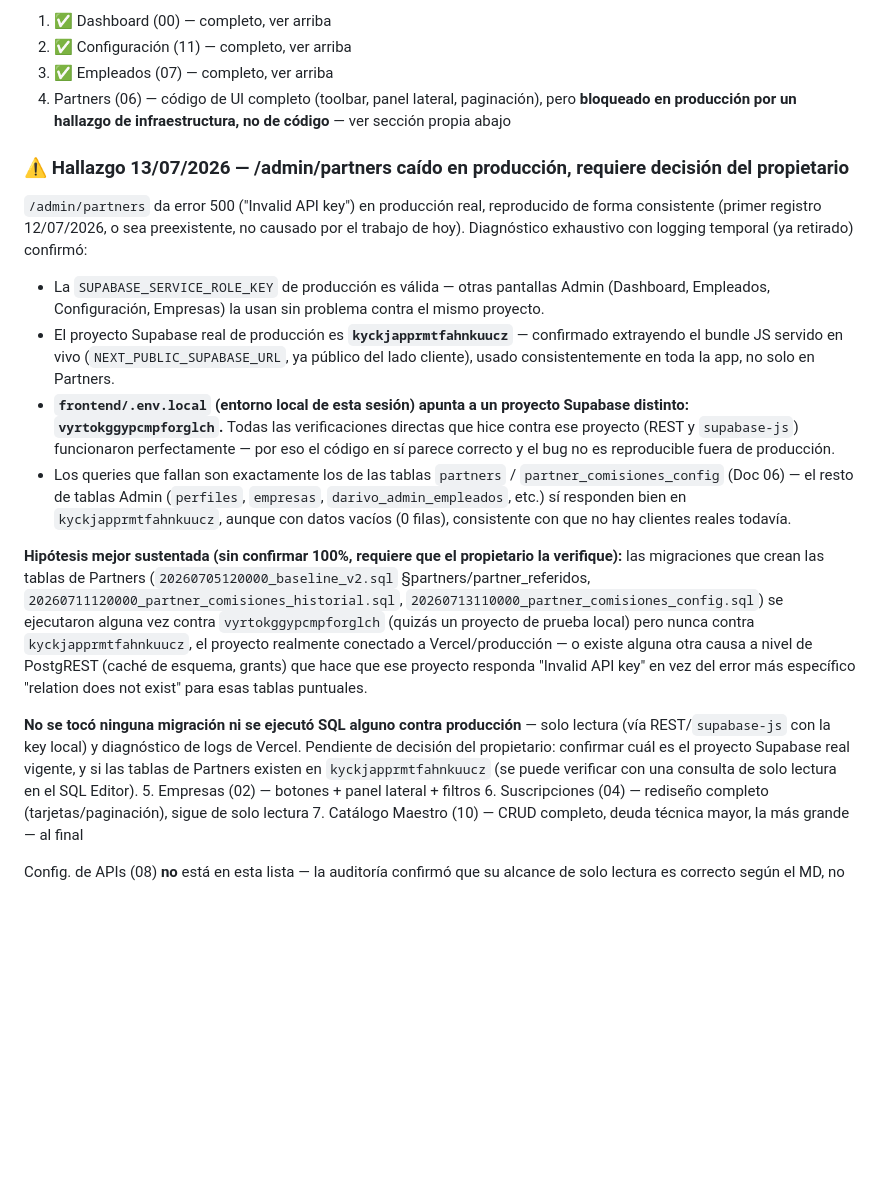
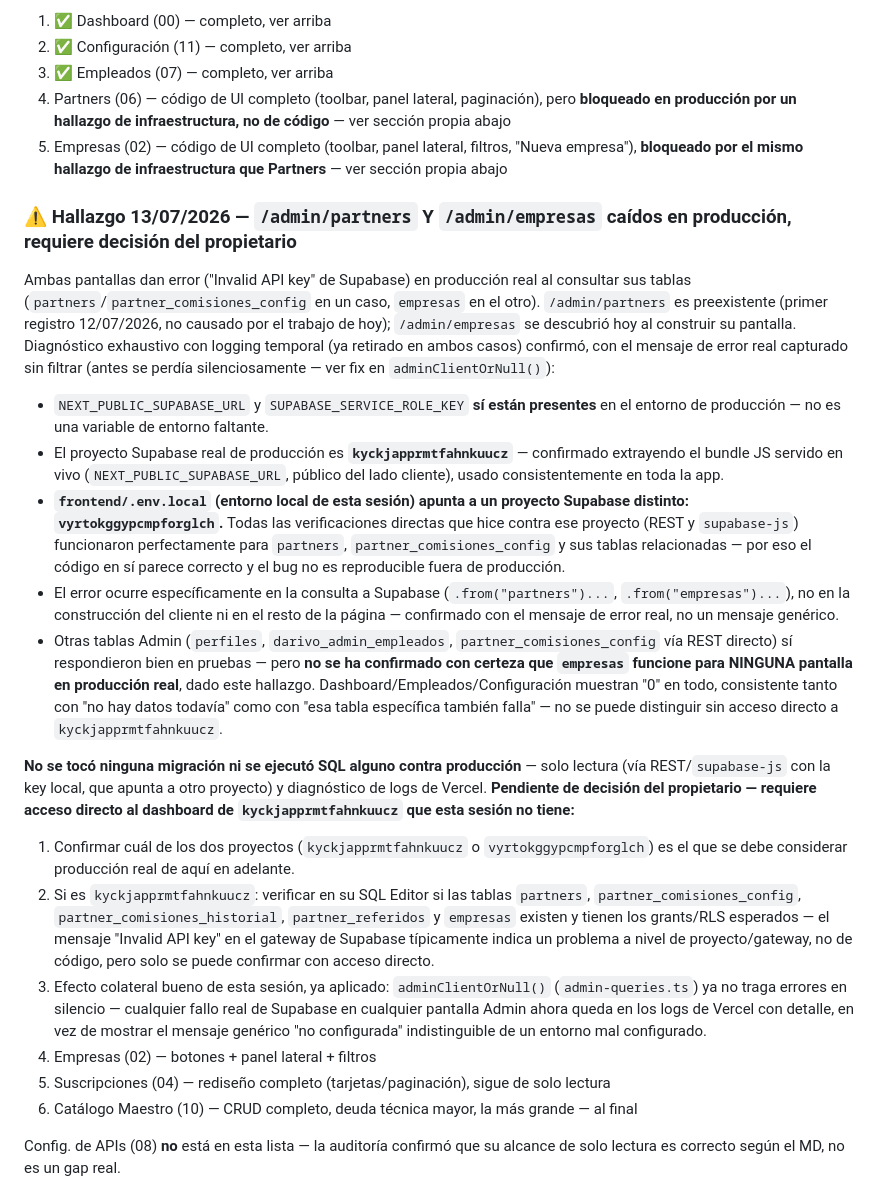
Before and after one commit to darivonet-droid/darivopro, a Markdown page: CLAUDE.md, the part around the change. Drawn GitHub-style; blank space fills up the shorter version.

Commit message:
docs: ampliar hallazgo — Empresas también afectada por el mismo problema de infraestructura que Partners

```diff
--- a/CLAUDE.md
+++ b/CLAUDE.md
@@ -491,19 +491,23 @@ Mohamed confirmó: terminar las 7 pantallas restantes de Admin **antes** de reto
 2. ✅ Configuración (11) — completo, ver arriba
 3. ✅ Empleados (07) — completo, ver arriba
 4. Partners (06) — código de UI completo (toolbar, panel lateral, paginación), pero **bloqueado en producción por un hallazgo de infraestructura, no de código** — ver sección propia abajo
+5. Empresas (02) — código de UI completo (toolbar, panel lateral, filtros, "Nueva empresa"), **bloqueado por el mismo hallazgo de infraestructura que Partners** — ver sección propia abajo
 
-### ⚠️ Hallazgo 13/07/2026 — /admin/partners caído en producción, requiere decisión del propietario
+### ⚠️ Hallazgo 13/07/2026 — `/admin/partners` Y `/admin/empresas` caídos en producción, requiere decisión del propietario
 
-`/admin/partners` da error 500 ("Invalid API key") en producción real, reproducido de forma consistente (primer registro 12/07/2026, o sea preexistente, no causado por el trabajo de hoy). Diagnóstico exhaustivo con logging temporal (ya retirado) confirmó:
+Ambas pantallas dan error ("Invalid API key" de Supabase) en producción real al consultar sus tablas (`partners`/`partner_comisiones_config` en un caso, `empresas` en el otro). `/admin/partners` es preexistente (primer registro 12/07/2026, no causado por el trabajo de hoy); `/admin/empresas` se descubrió hoy al construir su pantalla. Diagnóstico exhaustivo con logging temporal (ya retirado en ambos casos) confirmó, con el mensaje de error real capturado sin filtrar (antes se perdía silenciosamente — ver fix en `adminClientOrNull()`):
 
-- La `SUPABASE_SERVICE_ROLE_KEY` de producción es válida — otras pantallas Admin (Dashboard, Empleados, Configuración, Empresas) la usan sin problema contra el mismo proyecto.
-- El proyecto Supabase real de producción es **`kyckjapprmtfahnkuucz`** — confirmado extrayendo el bundle JS servido en vivo (`NEXT_PUBLIC_SUPABASE_URL`, ya público del lado cliente), usado consistentemente en toda la app, no solo en Partners.
-- **`frontend/.env.local` (entorno local de esta sesión) apunta a un proyecto Supabase distinto: `vyrtokggypcmpforglch`.** Todas las verificaciones directas que hice contra ese proyecto (REST y `supabase-js`) funcionaron perfectamente — por eso el código en sí parece correcto y el bug no es reproducible fuera de producción.
-- Los queries que fallan son exactamente los de las tablas `partners` / `partner_comisiones_config` (Doc 06) — el resto de tablas Admin (`perfiles`, `empresas`, `darivo_admin_empleados`, etc.) sí responden bien en `kyckjapprmtfahnkuucz`, aunque con datos vacíos (0 filas), consistente con que no hay clientes reales todavía.
+- `NEXT_PUBLIC_SUPABASE_URL` y `SUPABASE_SERVICE_ROLE_KEY` **sí están presentes** en el entorno de producción — no es una variable de entorno faltante.
+- El proyecto Supabase real de producción es **`kyckjapprmtfahnkuucz`** — confirmado extrayendo el bundle JS servido en vivo (`NEXT_PUBLIC_SUPABASE_URL`, público del lado cliente), usado consistentemente en toda la app.
+- **`frontend/.env.local` (entorno local de esta sesión) apunta a un proyecto Supabase distinto: `vyrtokggypcmpforglch`.** Todas las verificaciones directas que hice contra ese proyecto (REST y `supabase-js`) funcionaron perfectamente para `partners`, `partner_comisiones_config` y sus tablas relacionadas — por eso el código en sí parece correcto y el bug no es reproducible fuera de producción.
+- El error ocurre específicamente en la consulta a Supabase (`.from("partners")...`, `.from("empresas")...`), no en la construcción del cliente ni en el resto de la página — confirmado con el mensaje de error real, no un mensaje genérico.
+- Otras tablas Admin (`perfiles`, `darivo_admin_empleados`, `partner_comisiones_config` vía REST directo) sí respondieron bien en pruebas — pero **no se ha confirmado con certeza que `empresas` funcione para NINGUNA pantalla en producción real**, dado este hallazgo. Dashboard/Empleados/Configuración muestran "0" en todo, consistente tanto con "no hay datos todavía" como con "esa tabla específica también falla" — no se puede distinguir sin acceso directo a `kyckjapprmtfahnkuucz`.
 
-**Hipótesis mejor sustentada (sin confirmar 100%, requiere que el propietario la verifique):** las migraciones que crean las tablas de Partners (`20260705120000_baseline_v2.sql` §partners/partner_referidos, `20260711120000_partner_comisiones_historial.sql`, `20260713110000_partner_comisiones_config.sql`) se ejecutaron alguna vez contra `vyrtokggypcmpforglch` (quizás un proyecto de prueba local) pero nunca contra `kyckjapprmtfahnkuucz`, el proyecto realmente conectado a Vercel/producción — o existe alguna otra causa a nivel de PostgREST (caché de esquema, grants) que hace que ese proyecto responda "Invalid API key" en vez del error más específico "relation does not exist" para esas tablas puntuales.
+**No se tocó ninguna migración ni se ejecutó SQL alguno contra producción** — solo lectura (vía REST/`supabase-js` con la key local, que apunta a otro proyecto) y diagnóstico de logs de Vercel. **Pendiente de decisión del propietario — requiere acceso directo al dashboard de `kyckjapprmtfahnkuucz` que esta sesión no tiene:**
 
-**No se tocó ninguna migración ni se ejecutó SQL alguno contra producción** — solo lectura (vía REST/`supabase-js` con la key local) y diagnóstico de logs de Vercel. Pendiente de decisión del propietario: confirmar cuál es el proyecto Supabase real vigente, y si las tablas de Partners existen en `kyckjapprmtfahnkuucz` (se puede verificar con una consulta de solo lectura en el SQL Editor).
+1. Confirmar cuál de los dos proyectos (`kyckjapprmtfahnkuucz` o `vyrtokggypcmpforglch`) es el que se debe considerar producción real de aquí en adelante.
+2. Si es `kyckjapprmtfahnkuucz`: verificar en su SQL Editor si las tablas `partners`, `partner_comisiones_config`, `partner_comisiones_historial`, `partner_referidos` y `empresas` existen y tienen los grants/RLS esperados — el mensaje "Invalid API key" en el gateway de Supabase típicamente indica un problema a nivel de proyecto/gateway, no de código, pero solo se puede confirmar con acceso directo.
+3. Efecto colateral bueno de esta sesión, ya aplicado: `adminClientOrNull()` (`admin-queries.ts`) ya no traga errores en silencio — cualquier fallo real de Supabase en cualquier pantalla Admin ahora queda en los logs de Vercel con detalle, en vez de mostrar el mensaje genérico "no configurada" indistinguible de un entorno mal configurado.
 5. Empresas (02) — botones + panel lateral + filtros
 6. Suscripciones (04) — rediseño completo (tarjetas/paginación), sigue de solo lectura
 7. Catálogo Maestro (10) — CRUD completo, deuda técnica mayor, la más grande — al final
```
